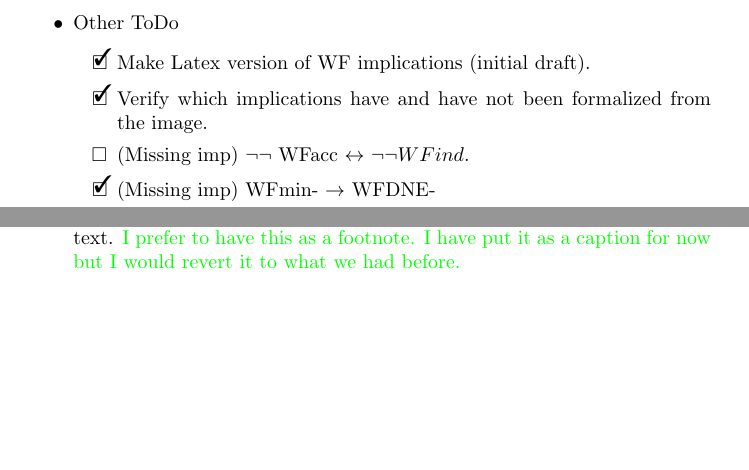
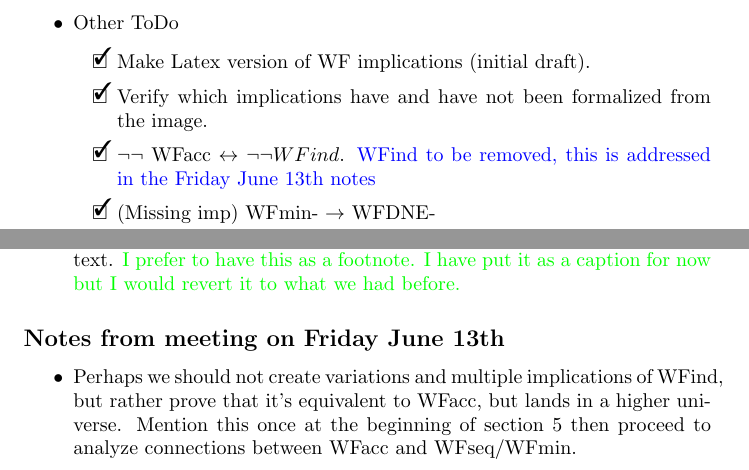
Before and after one commit to DrPolonsky/LAM, a LaTeX document (Relations/Paper/Summer_2025_TODO.tex): two parts of pages 3 and 5 of 5, joined at a grey line, cut so that both start at the same text, the shorter picture padded with empty space. Compiled offline with pdfLaTeX.

Commit message:
todo notes update

```diff
--- a/Relations/Paper/Summer_2025_TODO.tex
+++ b/Relations/Paper/Summer_2025_TODO.tex
@@ -52,7 +52,8 @@
   \begin{todolist}
     \item [\done] Make Latex version of WF implications (initial draft).
     \item [\done] Verify which implications have and have not been formalized from the image.
-    \item (Missing imp) $\lnot \lnot$ WFacc $\leftrightarrow$ $\lnot \lnot WFind$.
+    \item [\done] $\lnot \lnot$ WFacc $\leftrightarrow$ $\lnot \lnot WFind$.
+    \apcomment{WFind to be removed, this is addressed in the Friday June 13th notes}
     \item [\done] (Missing imp) WFmin- $\to$ WFDNE-
     \item [\done] (Missing imp) All of the implicaions from the standard WF definition to the $\lnot \lnot$ definition.
     \item [\done] Sam TODO: I still don't have a coherent understanding in my head as to how we relate the WF and ARS sections of the paper. I need to go through it and either understand it or come with questions to Friday's meeting.
@@ -109,4 +110,14 @@
     \item [\done] the * and dagger in the table should be explained in the caption, or in the text.
     \sacomment{I prefer to have this as a footnote. I have put it as a caption for now but I would revert it to what we had before.  }
 \end{todolist}
+
+\subsection*{Notes from meeting on Friday June 13th}
+
+\begin{itemize}
+  \item Perhaps we should not create variations and multiple implications of WFind,
+  but rather prove that it's equivalent to WFacc, but lands in a higher universe.
+  Mention this once at the beginning of section 5 then proceed to analyze
+  connections between WFacc and WFseq/WFmin.
+\end{itemize}
+
 \end{document}
```
Also changed, not shown: Relations/Paper/Summer_2025_TODO.tex (6 more changed lines).
